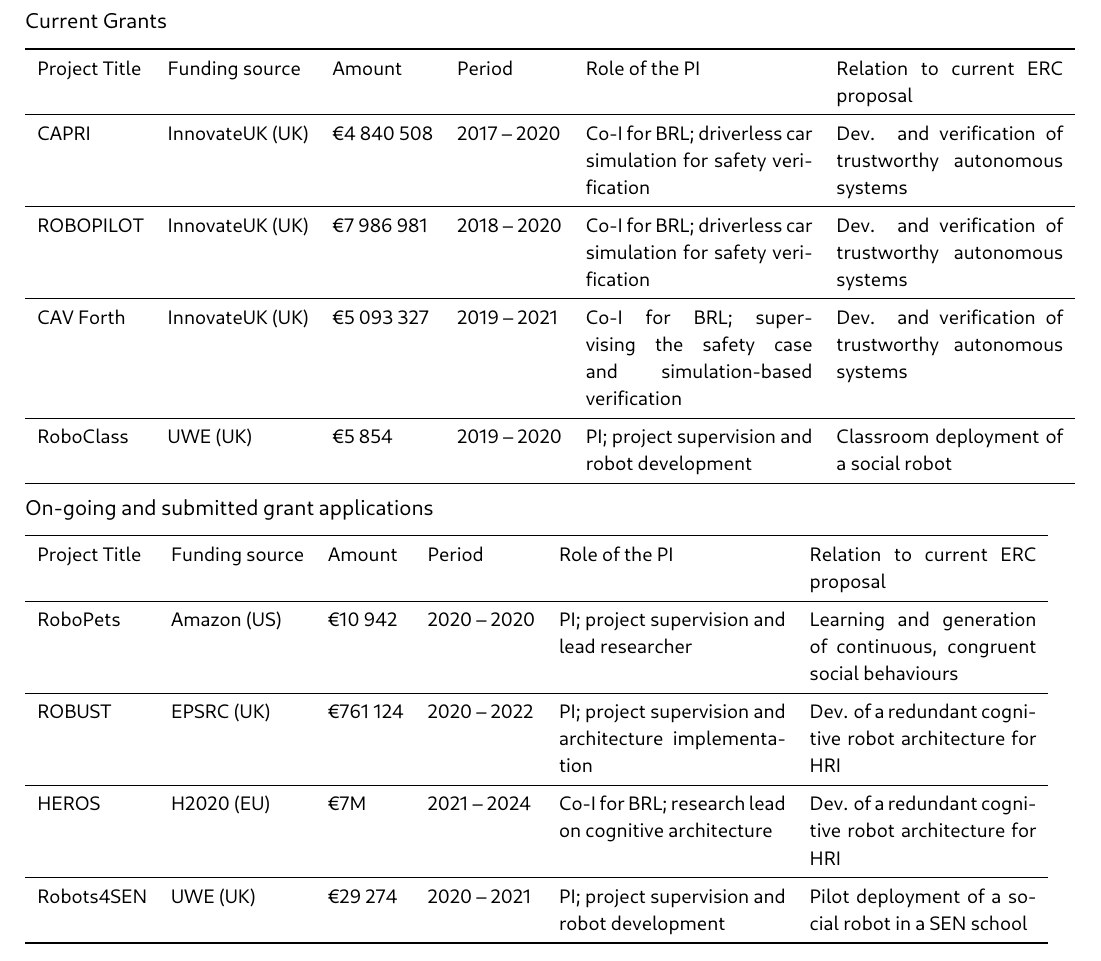
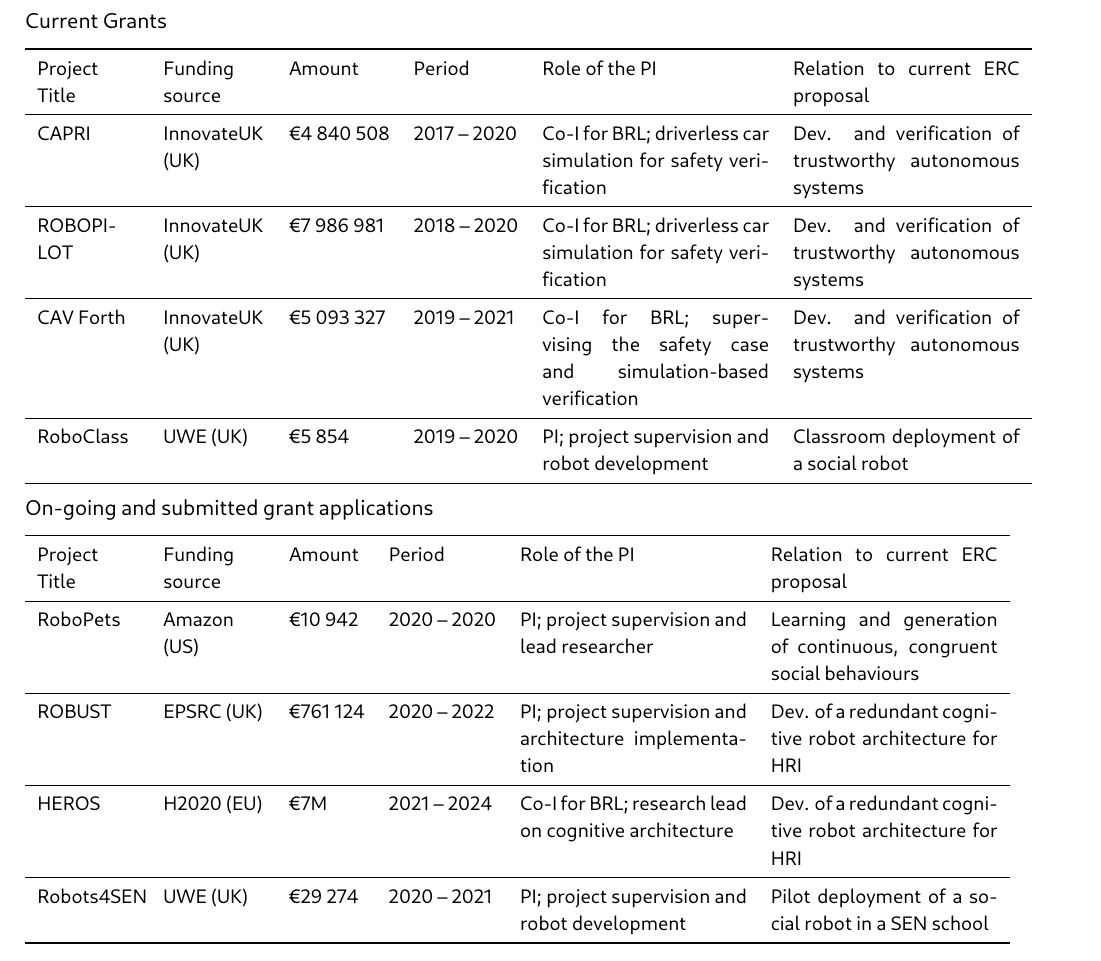
Before and after one commit to severin-lemaignan/EmbeRS, a LaTeX thesis (project.tex): part of page 14 of 42, cut so that both start at the same text. Compiled offline with LuaLaTeX; a missing font is replaced by an installed copy or a similar font.

Commit message:
Minor adjustement to grants table

```diff
--- a/project.tex
+++ b/project.tex
@@ -965,7 +965,7 @@
 
 \subsection{Current Grants}
 
-\begin{tabular}{llllp{4cm}p{4cm}}
+\begin{tabular}{p{1.8cm}p{1.8cm}llp{4cm}p{4cm}}
 \toprule
 \textbf{Project Title} & \textbf{Funding source} & \textbf{Amount} & \textbf{Period} & \textbf{Role of the PI} & \textbf{Relation to current  ERC proposal} \\ \midrule
     CAPRI & InnovateUK (UK) & €4 840 508 & 2017 -- 2020 & Co-I for BRL; driverless car simulation for safety verification & Dev. and verification of trustworthy autonomous systems \\ \midrule
@@ -976,7 +976,7 @@
 
 \subsection{On-going and submitted grant applications}
 
-\begin{tabular}{llllp{4cm}p{4cm}}
+\begin{tabular}{p{1.8cm}p{1.8cm}llp{4cm}p{4cm}}
 \toprule
 \textbf{Project Title} & \textbf{Funding source} & \textbf{Amount} & \textbf{Period} & \textbf{Role of the PI} & \textbf{Relation to current  ERC proposal} \\ \midrule
     RoboPets & Amazon (US) & €10 942 & 2020 -- 2020 & PI; project supervision and lead researcher & Learning and generation of continuous, congruent social behaviours \\ \midrule
```
